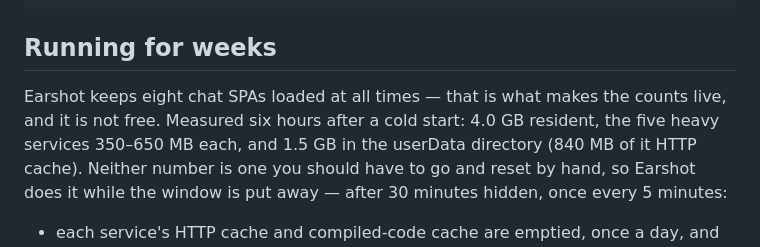
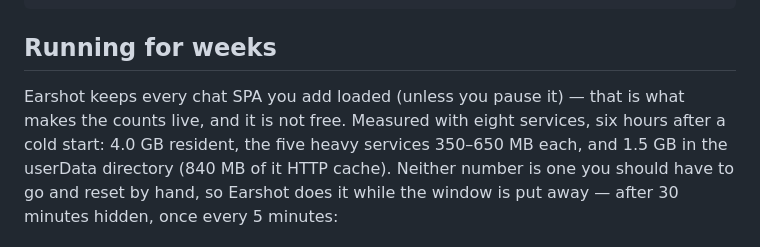
Before and after one commit to dmetzner/earshot, a Markdown page: README.md, the part around the change. Rendered like a GitHub page.

Commit message:
docs: README's memory section no longer claims eight services always loaded
Co-Authored-By: Claude Opus 5.5 <noreply@anthropic.com>

```diff
--- a/README.md
+++ b/README.md
@@ -87,8 +87,8 @@ npm start
 
 ## Running for weeks
 
-Earshot keeps eight chat SPAs loaded at all times — that is what makes the counts live,
-and it is not free. Measured six hours after a cold start: 4.0 GB resident, the five heavy
+Earshot keeps every chat SPA you add loaded (unless you pause it) — that is what makes the
+counts live, and it is not free. Measured with eight services, six hours after a cold start: 4.0 GB resident, the five heavy
 services 350–650 MB each, and 1.5 GB in the userData directory (840 MB of it HTTP cache).
 Neither number is one you should have to go and reset by hand, so Earshot does it while the
 window is put away — after 30 minutes hidden, once every 5 minutes:
```
